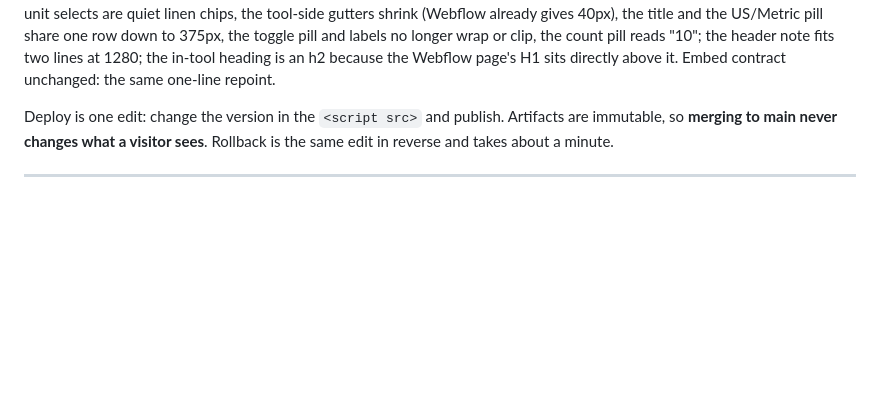
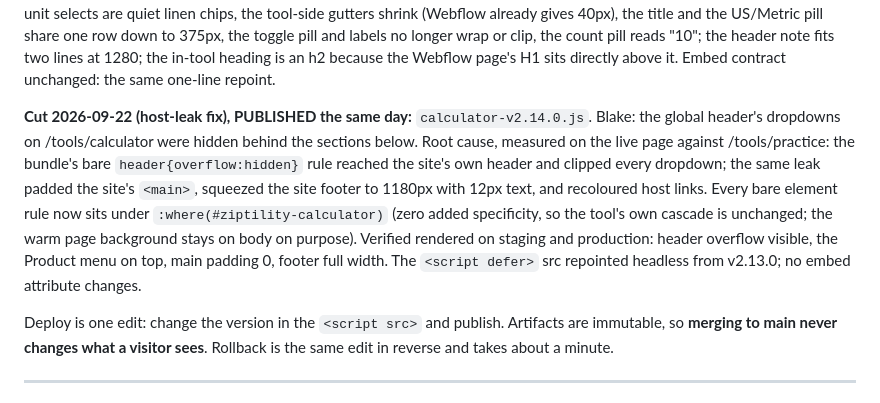
Before and after one commit to BlakeAndersonZiptility/ziptility-tools, a Markdown page: HANDOFF-WEB.md, the part around the change. Drawn GitHub-style; blank space fills up the shorter version.

Commit message:
HANDOFF-WEB: cut note for calculator-v2.14.0 (host-leak fix, published 2026-09-22)
Co-Authored-By: Claude Fable 5.1 <noreply@anthropic.com>

```diff
--- a/HANDOFF-WEB.md
+++ b/HANDOFF-WEB.md
@@ -116,6 +116,16 @@ focus), and the Practice / Timed exam and question-count buttons are labelled gr
 the site published to production on Blake's word 2026-09-22 (a second publish the same day).
 
 **Cut 2026-09-22 (visual fit pass, Blake: "looks super goofy and does not fit well"):** `calculator-v2.13.0.js`, LIVE on production the same day (PR 33, Blake's word). Over v2.12.0: no math or unit change. The mode cards leave the sticky bar (only the search/category toolbar sticks, offset by the site header the bundle measures at boot and on resize, `--zip-top`); cards carry a scroll margin so a deep link (`#chlorine-dose` from a practice question) lands with its heading visible, with a tomato focus ring; grid rows no longer stretch every card to the tallest neighbour; on a phone the fields go one column, the unit selects are quiet linen chips, the tool-side gutters shrink (Webflow already gives 40px), the title and the US/Metric pill share one row down to 375px, the toggle pill and labels no longer wrap or clip, the count pill reads "10"; the header note fits two lines at 1280; the in-tool heading is an h2 because the Webflow page's H1 sits directly above it. Embed contract unchanged: the same one-line repoint.
+
+**Cut 2026-09-22 (host-leak fix), PUBLISHED the same day:** `calculator-v2.14.0.js`. Blake: the global
+header's dropdowns on /tools/calculator were hidden behind the sections below. Root cause, measured on the
+live page against /tools/practice: the bundle's bare `header{overflow:hidden}` rule reached the site's own
+header and clipped every dropdown; the same leak padded the site's `<main>`, squeezed the site footer to
+1180px with 12px text, and recoloured host links. Every bare element rule now sits under
+`:where(#ziptility-calculator)` (zero added specificity, so the tool's own cascade is unchanged; the warm
+page background stays on body on purpose). Verified rendered on staging and production: header overflow
+visible, the Product menu on top, main padding 0, footer full width. The `<script defer>` src repointed
+headless from v2.13.0; no embed attribute changes.
 
 Deploy is one edit: change the version in the `<script src>` and publish.
 Artifacts are immutable, so **merging to main never changes what a visitor
```
